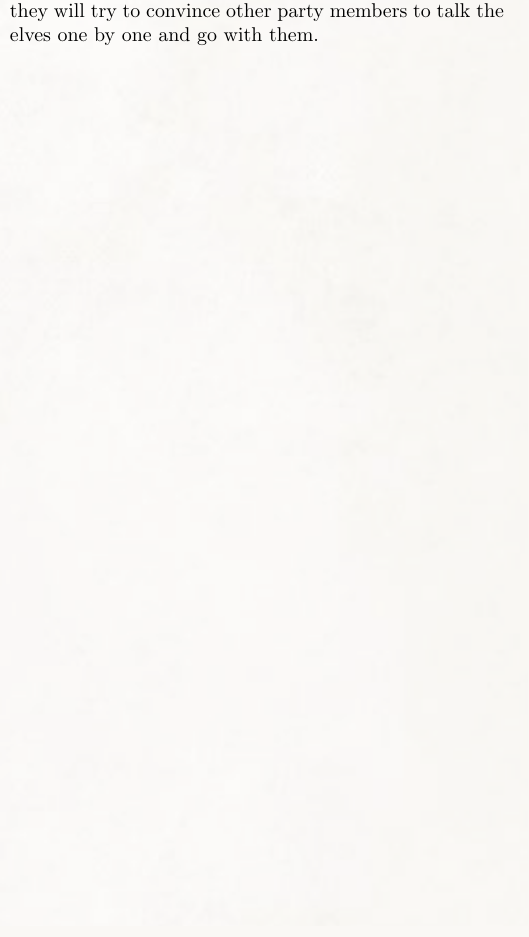
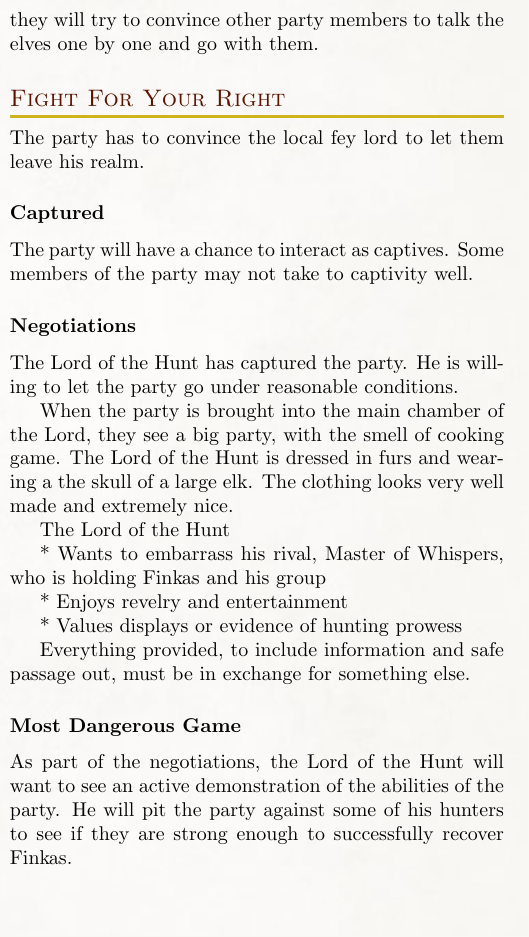
Before and after one commit to Eudicods/Theaceae, a LaTeX book (source/Module.tex, which reads source/5-Campaign/1-TealeafSon/5-0-FightForYourRight.tex, source/5-Campaign/1-TealeafSon/5-1-Captured.tex, source/5-Campaign/1-TealeafSon/5-2-Negotiations.tex): part of one column of page 21 of 21, cut so that both start at the same text. Compiled offline with pdfLaTeX.

Commit message:
session 5

```diff
--- /dev/null
+++ b/source/5-Campaign/1-TealeafSon/5-0-FightForYourRight.tex
@@ -0,0 +1 @@
+The party has to convince the local fey lord to let them leave his realm.
--- /dev/null
+++ b/source/5-Campaign/1-TealeafSon/5-1-Captured.tex
@@ -0,0 +1,2 @@
+The party will have a chance to interact as captives.
+Some members of the party may not take to captivity well.
--- /dev/null
+++ b/source/5-Campaign/1-TealeafSon/5-2-Negotiations.tex
@@ -0,0 +1,16 @@
+The Lord of the Hunt has captured the party.
+He is willing to let the party go under reasonable conditions.
+
+When the party is brought into the main chamber of the Lord, they see a big party, with the smell of cooking game.
+The Lord of the Hunt is dressed in furs and wearing a the skull of a large elk.
+The clothing looks very well made and extremely nice.
+
+The Lord of the Hunt
+
+* Wants to embarrass his rival, Master of Whispers, who is holding Finkas and his group
+
+* Enjoys revelry and entertainment
+
+* Values displays or evidence of hunting prowess
+
+Everything provided, to include information and safe passage out, must be in exchange for something else.
--- /dev/null
+++ b/source/5-Campaign/1-TealeafSon/5-3-MostDangerous.tex
@@ -0,0 +1,2 @@
+As part of the negotiations, the Lord of the Hunt will want to see an active demonstration of the abilities of the party.
+He will pit the party against some of his hunters to see if they are strong enough to successfully recover Finkas.
--- a/source/5-Campaign/1-TealeafSon/TealeafSon.tex
+++ b/source/5-Campaign/1-TealeafSon/TealeafSon.tex
@@ -44,3 +44,15 @@
 
 \subsubsection{Come With Us}
 \input{5-Campaign/1-TealeafSon/4-3-ComeWithUs}
+
+\subsection{Fight For Your Right}
+\input{5-Campaign/1-TealeafSon/5-0-FightForYourRight}
+
+\subsubsection{Captured}
+\input{5-Campaign/1-TealeafSon/5-1-Captured}
+
+\subsubsection{Negotiations}
+\input{5-Campaign/1-TealeafSon/5-2-Negotiations}
+
+\subsubsection{Most Dangerous Game}
+\input{5-Campaign/1-TealeafSon/5-3-MostDangerous}
```
Also changed, not shown: source/Module.pdf, 1 other file.
